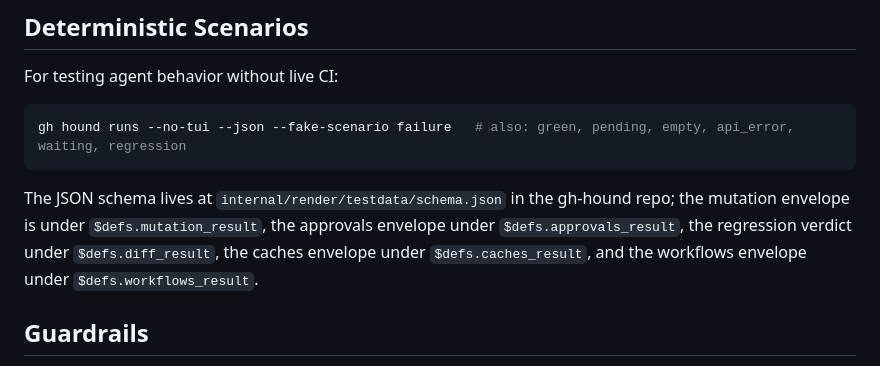
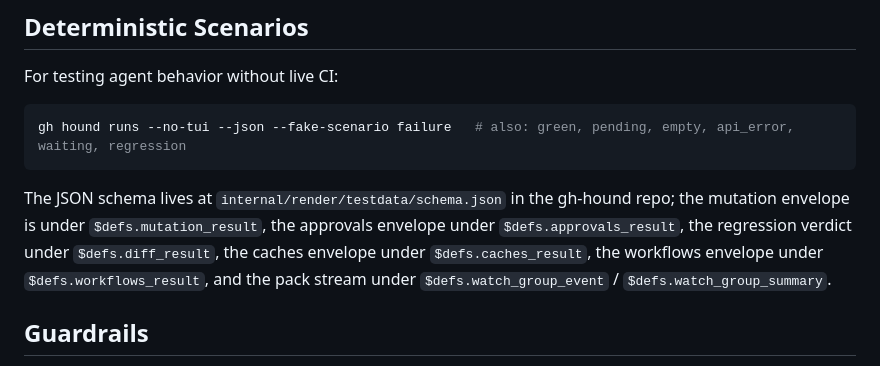
Before and after one commit to indrasvat/gh-hound, a Markdown page: skill/SKILL.md, the part around the change. Drawn GitHub-style.

Commit message:
docs(270): skill pack-stream pointer; agent-surface regains the caches envelope mention

````diff
--- a/skill/SKILL.md
+++ b/skill/SKILL.md
@@ -97,7 +97,7 @@ For testing agent behavior without live CI:
 gh hound runs --no-tui --json --fake-scenario failure   # also: green, pending, empty, api_error, waiting, regression
 ```
 
-The JSON schema lives at `internal/render/testdata/schema.json` in the gh-hound repo; the mutation envelope is under `$defs.mutation_result`, the approvals envelope under `$defs.approvals_result`, the regression verdict under `$defs.diff_result`, the caches envelope under `$defs.caches_result`, and the workflows envelope under `$defs.workflows_result`.
+The JSON schema lives at `internal/render/testdata/schema.json` in the gh-hound repo; the mutation envelope is under `$defs.mutation_result`, the approvals envelope under `$defs.approvals_result`, the regression verdict under `$defs.diff_result`, the caches envelope under `$defs.caches_result`, the workflows envelope under `$defs.workflows_result`, and the pack stream under `$defs.watch_group_event` / `$defs.watch_group_summary`.
 
 ## Guardrails
 
````
